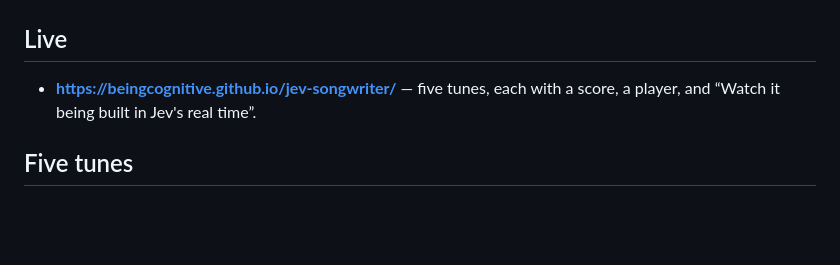
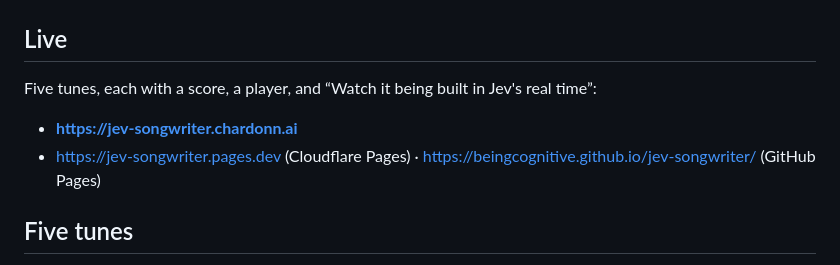
Before and after one commit to beingcognitive/jev-songwriter, a Markdown page: README.md, the part around the change. Drawn GitHub-style; blank space fills up the shorter version.

Commit message:
README: chardonn.ai and Cloudflare Pages links
Co-Authored-By: Claude Fable 5.1 <noreply@anthropic.com>

```diff
--- a/README.md
+++ b/README.md
@@ -13,8 +13,10 @@ Built with Claude **Fable 5.1** in one afternoon, for fun.
 
 ## Live
 
-- **https://beingcognitive.github.io/jev-songwriter/** — five tunes, each with a score, a player, and
-  “Watch it being built in Jev's real time”.
+Five tunes, each with a score, a player, and “Watch it being built in Jev's real time”:
+
+- **https://jev-songwriter.chardonn.ai**
+- https://jev-songwriter.pages.dev (Cloudflare Pages) · https://beingcognitive.github.io/jev-songwriter/ (GitHub Pages)
 
 ## Five tunes
 
```
